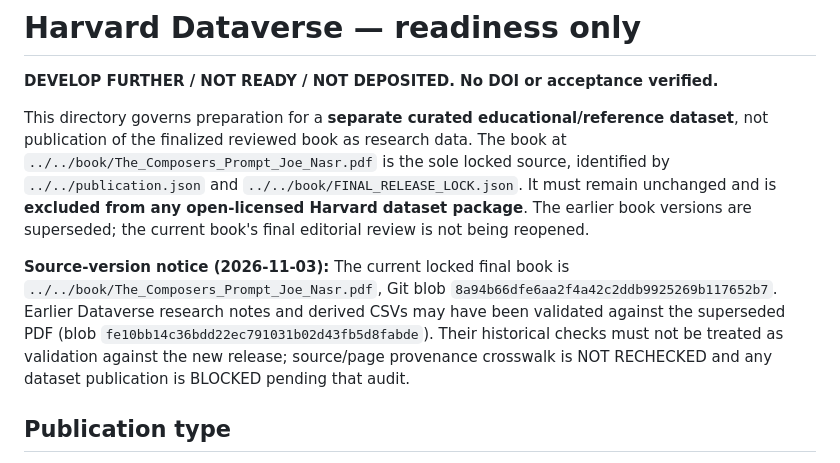
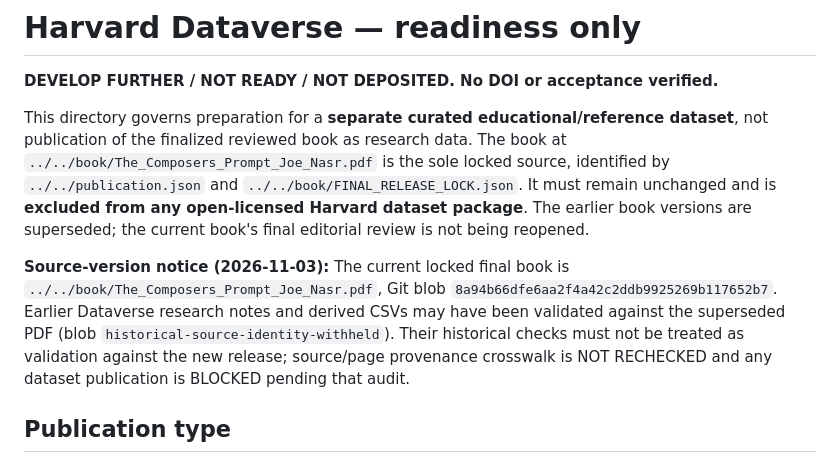
Before and after one commit to Joenasriani/thecomposersprompt, a Markdown page: deposits/harvard-dataverse/README.md, the part around the change. Rendered like a GitHub page.

Commit message:
Remove retired identifiers from Harvard dataset preparation records

```diff
--- a/deposits/harvard-dataverse/README.md
+++ b/deposits/harvard-dataverse/README.md
@@ -4,7 +4,7 @@
 
 This directory governs preparation for a **separate curated educational/reference dataset**, not publication of the finalized reviewed book as research data. The book at `../../book/The_Composers_Prompt_Joe_Nasr.pdf` is the sole locked source, identified by `../../publication.json` and `../../book/FINAL_RELEASE_LOCK.json`. It must remain unchanged and is **excluded from any open-licensed Harvard dataset package**. The earlier book versions are superseded; the current book's final editorial review is not being reopened.
 
-**Source-version notice (2026-11-03):** The current locked final book is `../../book/The_Composers_Prompt_Joe_Nasr.pdf`, Git blob `8a94b66dfe6aa2f4a42c2ddb9925269b117652b7`. Earlier Dataverse research notes and derived CSVs may have been validated against the superseded PDF (blob `fe10bb14c36bdd22ec791031b02d43fb5d8fabde`). Their historical checks must not be treated as validation against the new release; source/page provenance crosswalk is NOT RECHECKED and any dataset publication is BLOCKED pending that audit.
+**Source-version notice (2026-11-03):** The current locked final book is `../../book/The_Composers_Prompt_Joe_Nasr.pdf`, Git blob `8a94b66dfe6aa2f4a42c2ddb9925269b117652b7`. Earlier Dataverse research notes and derived CSVs may have been validated against the superseded PDF (blob `historical-source-identity-withheld`). Their historical checks must not be treated as validation against the new release; source/page provenance crosswalk is NOT RECHECKED and any dataset publication is BLOCKED pending that audit.
 
 ## Publication type
 **Dataset** (a nonempirical curated educational reference corpus, NOT a book/empirical study). See [publication type, description, and metadata](PUBLICATION_TYPE_AND_METADATA.md), [deposit README](DEPOSIT_README.md), and [file-level classification](FILE_LEVEL_CLASSIFICATION.csv).
```
